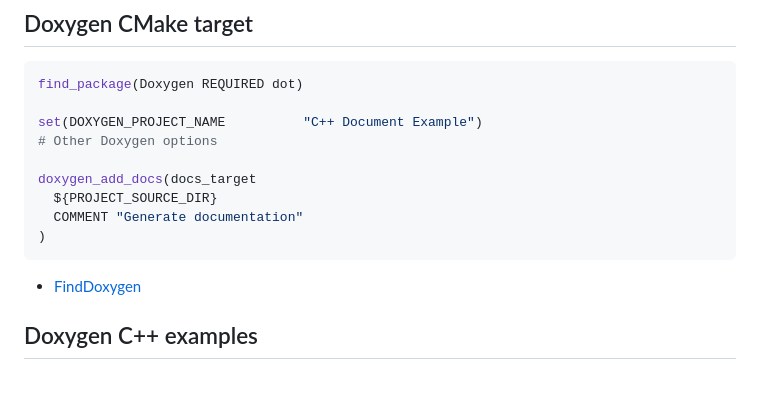
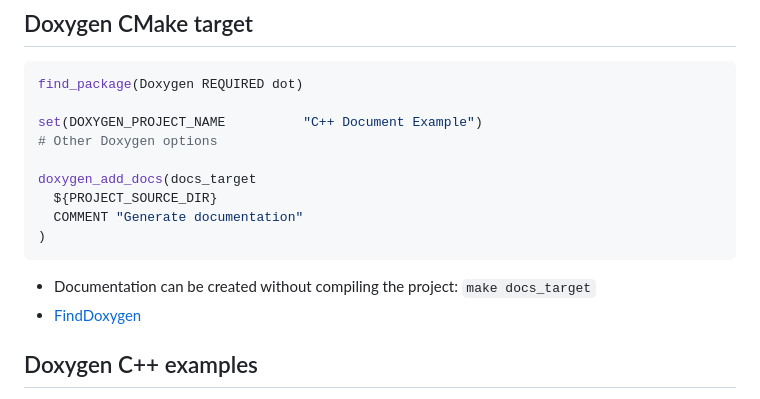
Before and after one commit to vlantonov/CppDocumentExample, a Markdown page: README.md, the part around the change. GitHub-like rendering.

Commit message:
Update CMake Doxygen instructions

````diff
--- a/README.md
+++ b/README.md
@@ -73,6 +73,7 @@ doxygen_add_docs(docs_target
   COMMENT "Generate documentation"
 )
 ```
+* Documentation can be created without compiling the project: `make docs_target`
 * [FindDoxygen](https://cmake.org/cmake/help/v3.20/module/FindDoxygen.html)
 
 ## Doxygen C++ examples
````
